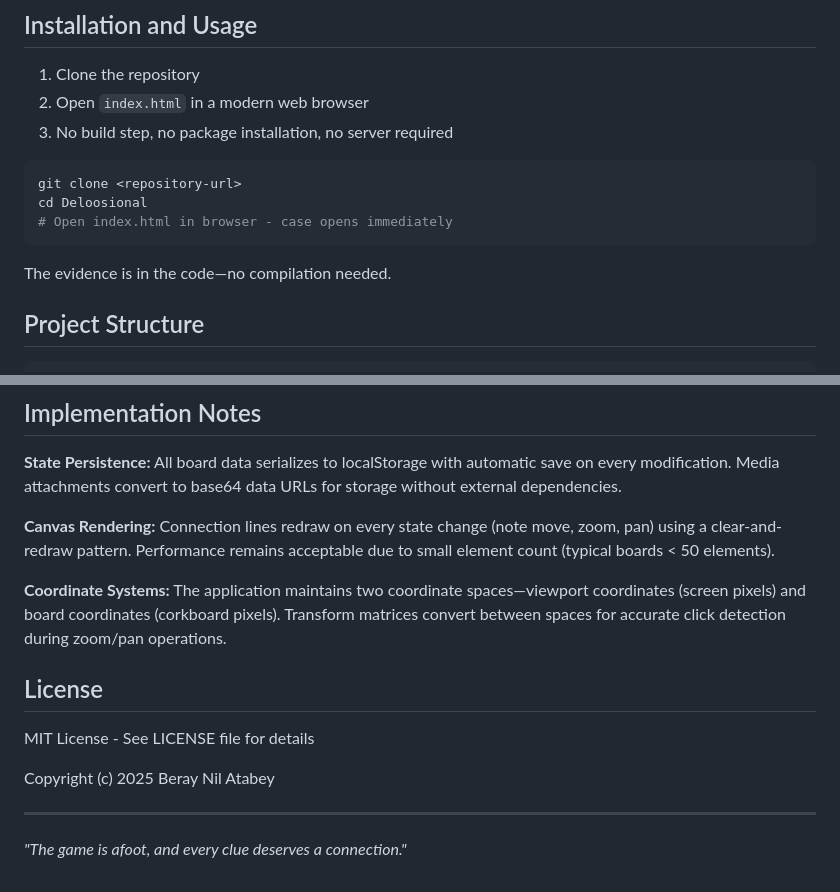
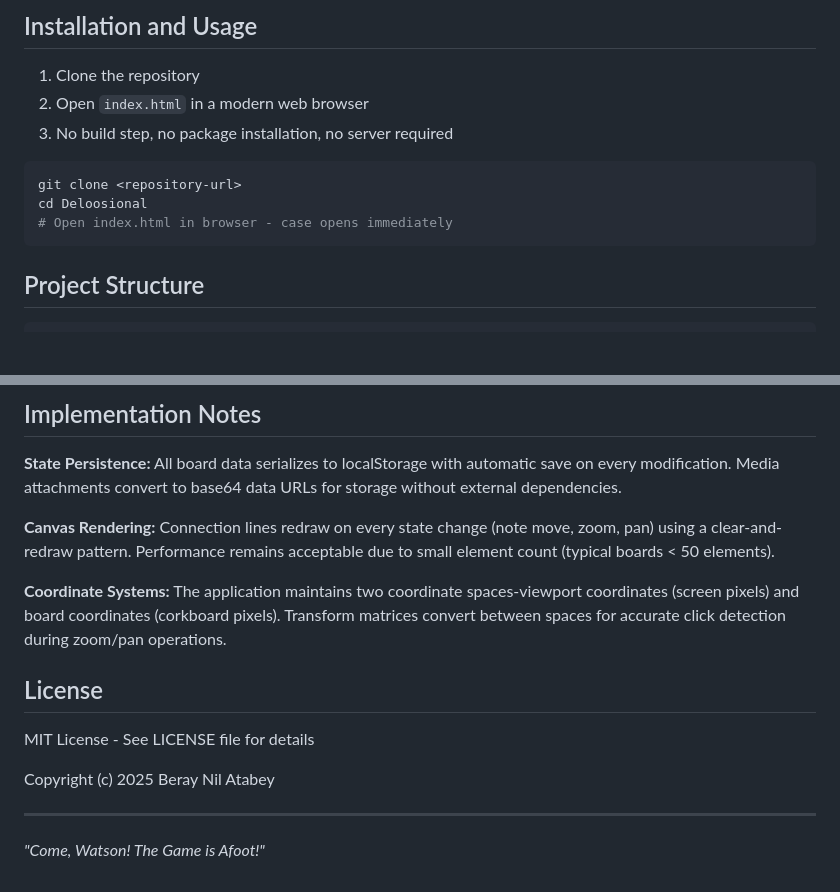
Before and after one commit to NilAtabey/Deloosional, a Markdown page: README.md, 2 parts joined by grey strips. Drawn GitHub-style; blank space fills up the shorter version.

Commit message:
Refine README
Updated README.md to improve clarity and fix formatting issues.

````diff
--- a/README.md
+++ b/README.md
@@ -72,8 +72,6 @@ cd Deloosional
 # Open index.html in browser - case opens immediately
 ```
 
-The evidence is in the code—no compilation needed.
-
 ## Project Structure
 
 ```
@@ -93,7 +91,7 @@ Deloosional/
 
 **Canvas Rendering:** Connection lines redraw on every state change (note move, zoom, pan) using a clear-and-redraw pattern. Performance remains acceptable due to small element count (typical boards < 50 elements).
 
-**Coordinate Systems:** The application maintains two coordinate spaces—viewport coordinates (screen pixels) and board coordinates (corkboard pixels). Transform matrices convert between spaces for accurate click detection during zoom/pan operations.
+**Coordinate Systems:** The application maintains two coordinate spaces-viewport coordinates (screen pixels) and board coordinates (corkboard pixels). Transform matrices convert between spaces for accurate click detection during zoom/pan operations.
 
 ## License
 
@@ -103,4 +101,4 @@ Copyright (c) 2025 Beray Nil Atabey
 
 ---
 
-*"The game is afoot, and every clue deserves a connection."*
+*"Come, Watson! The Game is Afoot!"*
````
Also changed, not shown: other parts of README.md (+1 -1 lines).
